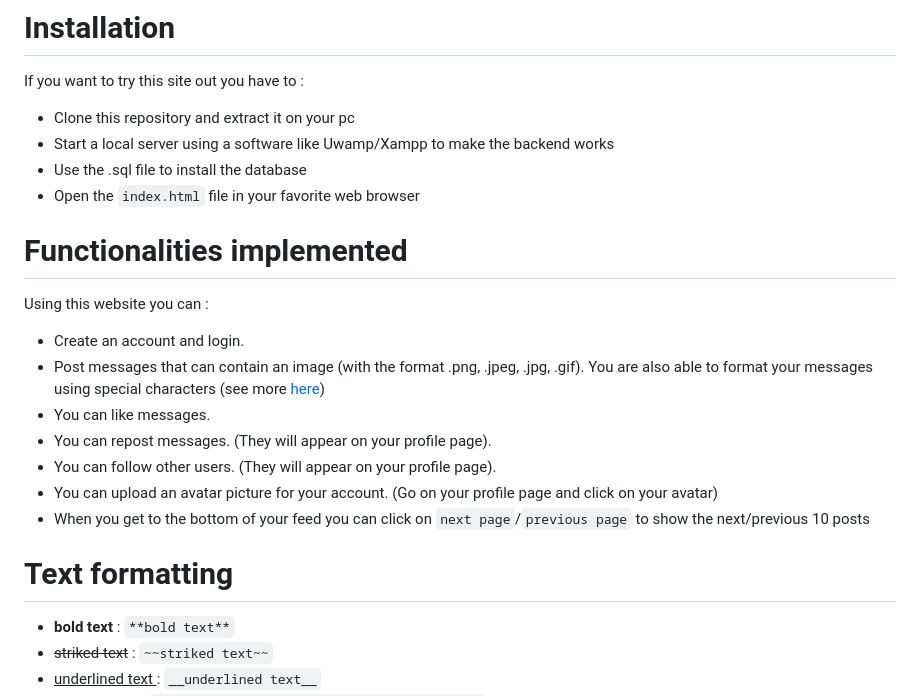
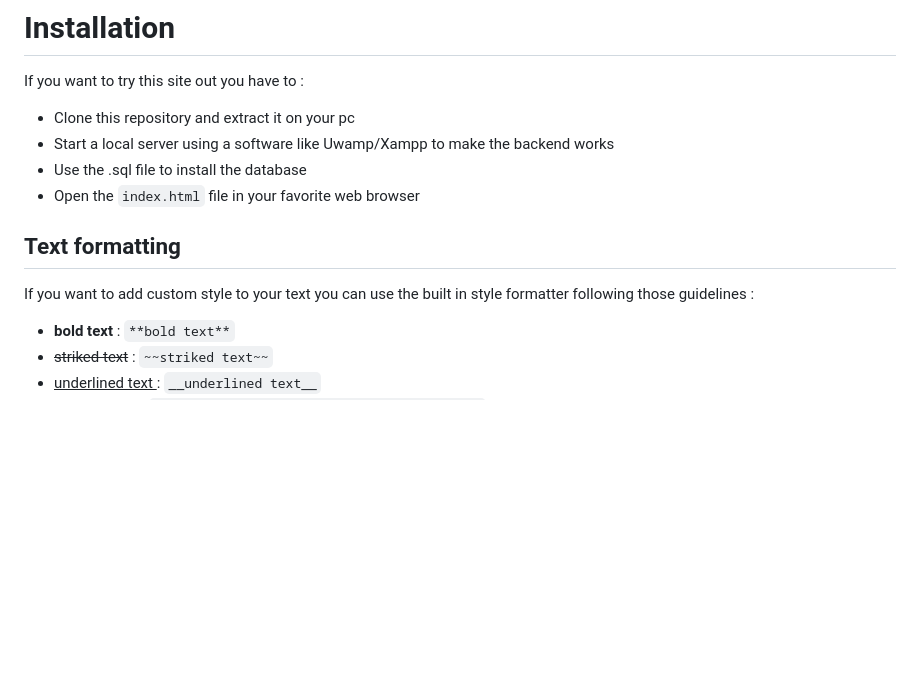
Before and after one commit to HugoM25/WE4A_Blog_Project, a Markdown page: ReadMe.md, the part around the change printed below. GitHub-like rendering; blank space fills up the shorter version.

```diff
--- a/ReadMe.md
+++ b/ReadMe.md
@@ -72,19 +102,10 @@ If you want to try this site out you have to :
 - Use the .sql file to install the database
 - Open the `index.html` file in your favorite web browser
 
-# Functionalities implemented
 
-Using this website you can :
+## Text formatting
 
-- Create an account and login.
-- Post messages that can contain an image (with the format .png, .jpeg, .jpg, .gif). You are also able to format your messages using special characters (see more [here](#text-formatting))
-- You can like messages.
-- You can repost messages. (They will appear on your profile page).
-- You can follow other users. (They will appear on your profile page).
-- You can upload an avatar picture for your account. (Go on your profile page and click on your avatar)
-- When you get to the bottom of your feed you can click on `next page`/`previous page` to show the next/previous 10 posts
-
-# Text formatting
+If you want to add custom style to your text you can use the built in style formatter following those guidelines :
 
 -  **bold text** : `**bold text**`
 - ~~striked text~~ : `~~striked text~~`
```
Also changed, not shown: other parts of ReadMe.md (+35 -5 lines).
